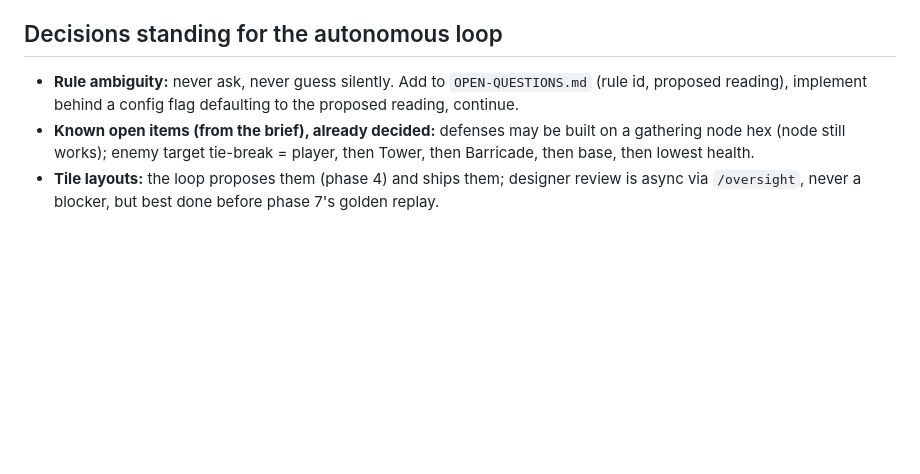
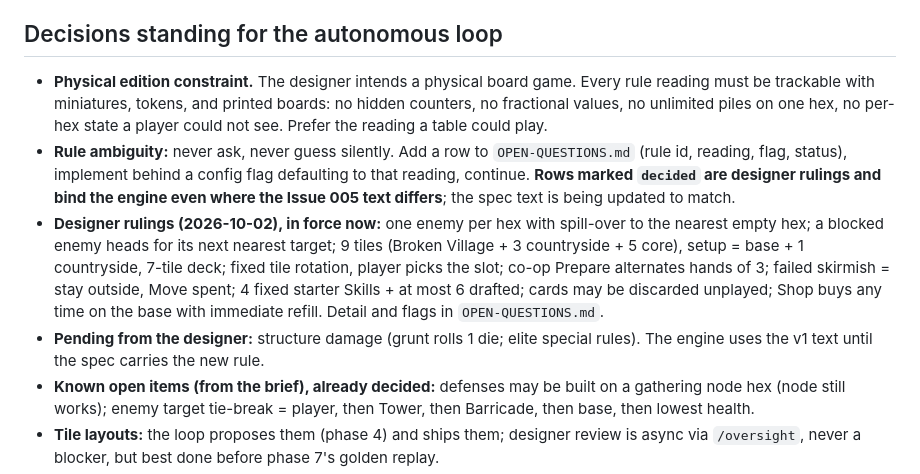
Before and after one commit to no-trbl-2-u/survival-dice-builder, a Markdown page: plan/bearings.md, the part around the change. Drawn GitHub-style; blank space fills up the shorter version.

Commit message:
plan: bearings carry the designer rulings and physical-edition constraint

```diff
--- a/plan/bearings.md
+++ b/plan/bearings.md
@@ -178,7 +178,10 @@ Working defaults until `design/ART-GUIDE.md` lands:
 
 ## Decisions standing for the autonomous loop
 
-- **Rule ambiguity:** never ask, never guess silently. Add to `OPEN-QUESTIONS.md` (rule id, proposed reading), implement behind a config flag defaulting to the proposed reading, continue.
+- **Physical edition constraint.** The designer intends a physical board game. Every rule reading must be trackable with miniatures, tokens, and printed boards: no hidden counters, no fractional values, no unlimited piles on one hex, no per-hex state a player could not see. Prefer the reading a table could play.
+- **Rule ambiguity:** never ask, never guess silently. Add a row to `OPEN-QUESTIONS.md` (rule id, reading, flag, status), implement behind a config flag defaulting to that reading, continue. **Rows marked `decided` are designer rulings and bind the engine even where the Issue 005 text differs**; the spec text is being updated to match.
+- **Designer rulings (2026-10-02), in force now:** one enemy per hex with spill-over to the nearest empty hex; a blocked enemy heads for its next nearest target; 9 tiles (Broken Village + 3 countryside + 5 core), setup = base + 1 countryside, 7-tile deck; fixed tile rotation, player picks the slot; co-op Prepare alternates hands of 3; failed skirmish = stay outside, Move spent; 4 fixed starter Skills + at most 6 drafted; cards may be discarded unplayed; Shop buys any time on the base with immediate refill. Detail and flags in `OPEN-QUESTIONS.md`.
+- **Pending from the designer:** structure damage (grunt rolls 1 die; elite special rules). The engine uses the v1 text until the spec carries the new rule.
 - **Known open items (from the brief), already decided:** defenses may be built on a gathering node hex (node still works); enemy target tie-break = player, then Tower, then Barricade, then base, then lowest health.
 - **Tile layouts:** the loop proposes them (phase 4) and ships them; designer review is async via `/oversight`, never a blocker, but best done before phase 7's golden replay.
 - **3D dice:** optional, presentation only. No spike before phase 15; phase 3 does license and library research only. If the phase 15 spike fails, ship without 3D.
```
